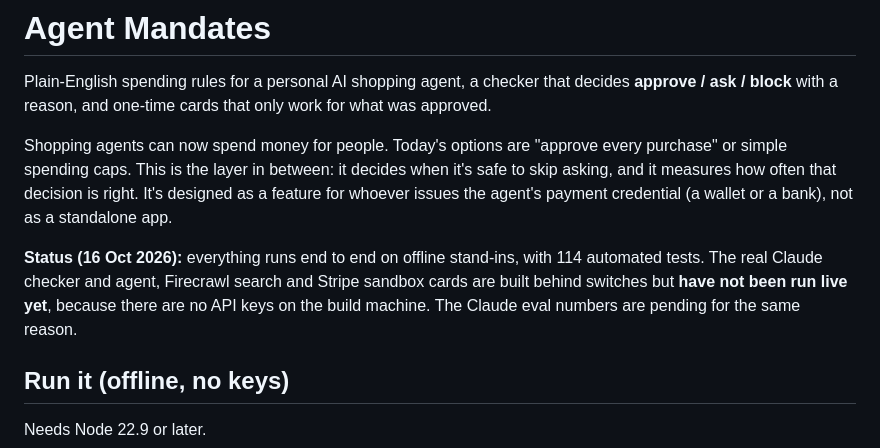
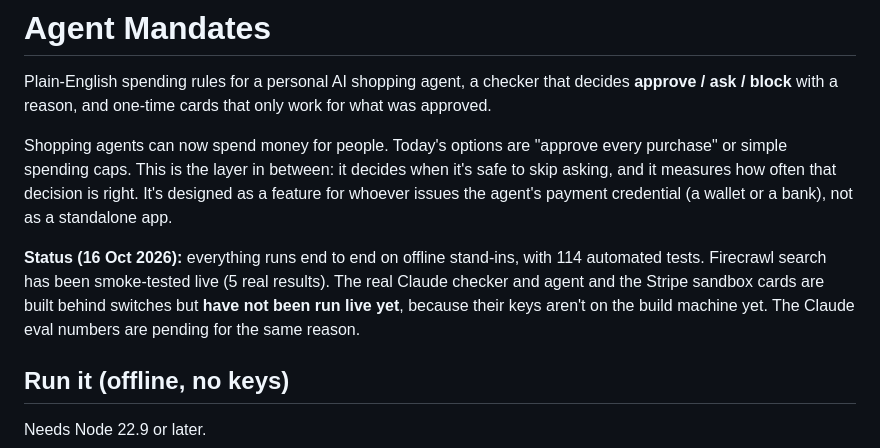
Before and after one commit to rochak779/the-payer, a Markdown page: README.md, the part around the change. GitHub-like rendering.

Commit message:
docs: Firecrawl search smoke-tested live
5 real results for the default Lisbon query. Results are forum threads and
comparison sites rather than single bookable offers; noted for Session 30.

Co-Authored-By: Claude Opus 5.5 <noreply@anthropic.com>

```diff
--- a/README.md
+++ b/README.md
@@ -4,7 +4,7 @@ Plain-English spending rules for a personal AI shopping agent, a checker that de
 
 Shopping agents can now spend money for people. Today's options are "approve every purchase" or simple spending caps. This is the layer in between: it decides when it's safe to skip asking, and it measures how often that decision is right. It's designed as a feature for whoever issues the agent's payment credential (a wallet or a bank), not as a standalone app.
 
-**Status (16 Oct 2026):** everything runs end to end on offline stand-ins, with 114 automated tests. The real Claude checker and agent, Firecrawl search and Stripe sandbox cards are built behind switches but **have not been run live yet**, because there are no API keys on the build machine. The Claude eval numbers are pending for the same reason.
+**Status (16 Oct 2026):** everything runs end to end on offline stand-ins, with 114 automated tests. Firecrawl search has been smoke-tested live (5 real results). The real Claude checker and agent and the Stripe sandbox cards are built behind switches but **have not been run live yet**, because their keys aren't on the build machine yet. The Claude eval numbers are pending for the same reason.
 
 ## Run it (offline, no keys)
 Needs Node 22.9 or later.
```
Also changed, not shown: 1 other file.
